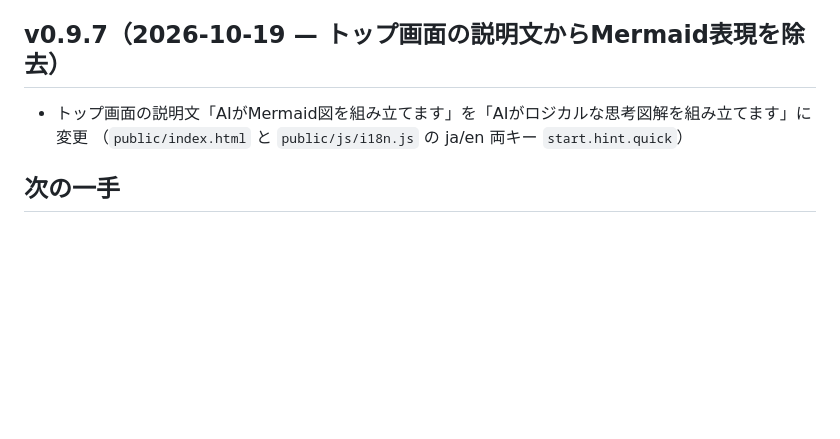
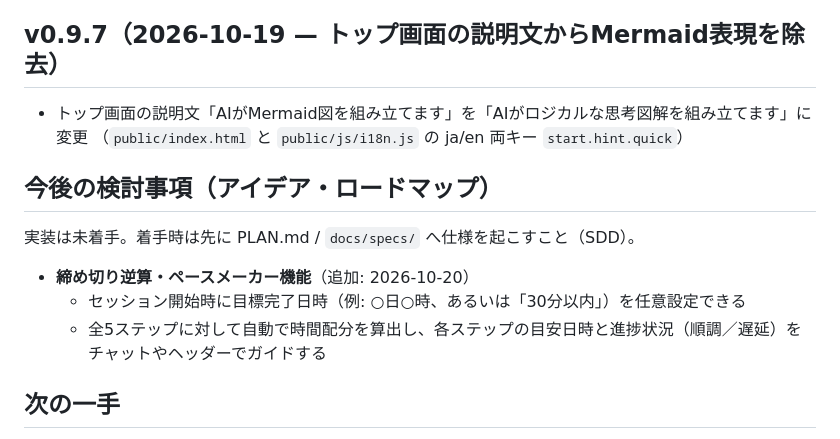
Before and after one commit to t-sumita/logi-bot, a Markdown page: STATUS.md, the part around the change. GitHub-like rendering; blank space fills up the shorter version.

Commit message:
docs: STATUS.md に今後の検討事項（締め切り逆算・ペースメーカー機能）を追加

```diff
--- a/STATUS.md
+++ b/STATUS.md
@@ -243,6 +243,15 @@
 - トップ画面の説明文「AIがMermaid図を組み立てます」を「AIがロジカルな思考図解を組み立てます」に変更
   （`public/index.html` と `public/js/i18n.js` の ja/en 両キー `start.hint.quick`）
 
+## 今後の検討事項（アイデア・ロードマップ）
+
+実装は未着手。着手時は先に PLAN.md / `docs/specs/` へ仕様を起こすこと（SDD）。
+
+- **締め切り逆算・ペースメーカー機能**（追加: 2026-10-20）
+  - セッション開始時に目標完了日時（例: ○日○時、あるいは「30分以内」）を任意設定できる
+  - 全5ステップに対して自動で時間配分を算出し、各ステップの目安日時と進捗状況（順調／遅延）を
+    チャットやヘッダーでガイドする
+
 ## 次の一手
 
 本番確認（2026-10-20 ユーザー確認済み）: トップ説明文の変更、縦棒除去、ペインドラッグ追従、印刷時の接続線非表示、Mermaidコードボタンは OK。
```
